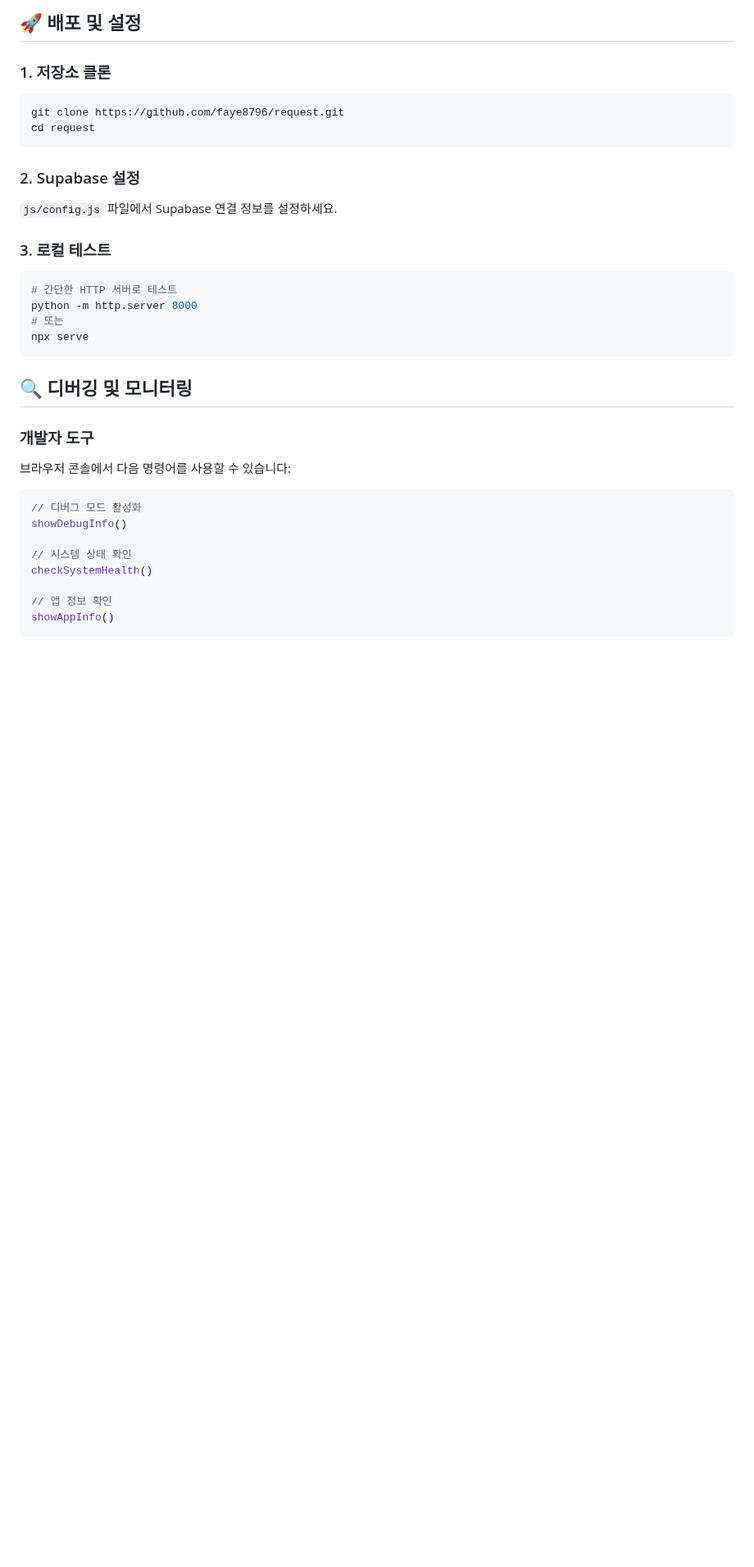
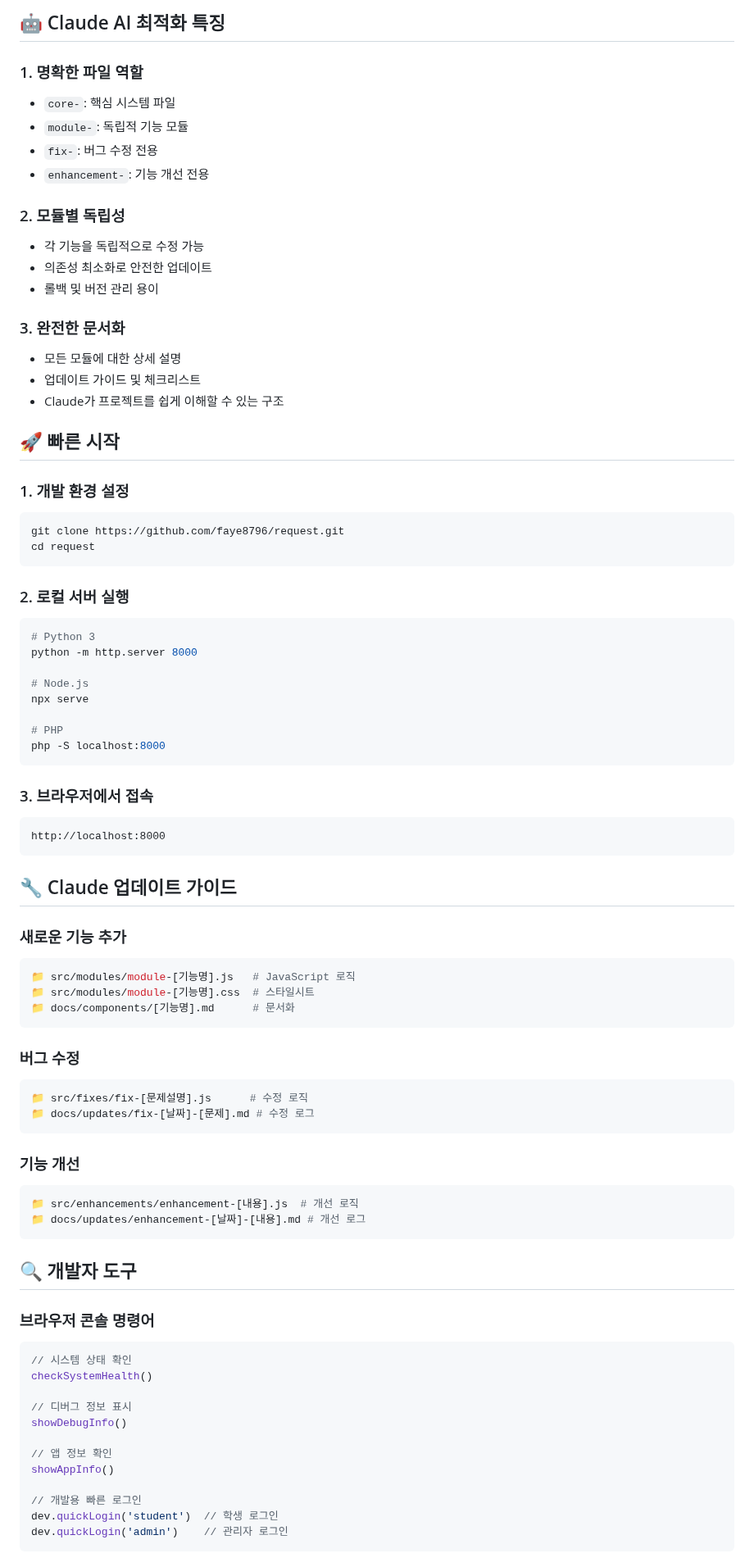
Before and after one commit to faye8796/request, a Markdown page: README.md, the part around one of its changes. Shown at 82% size. Rendered like a GitHub page; blank space fills up the shorter version.

````diff
--- a/README.md
+++ b/README.md
@@ -54,36 +78,83 @@
 
-## 🚀 배포 및 설정
+## 🤖 Claude AI 최적화 특징
 
-### 1. 저장소 클론
+### 1. **명확한 파일 역할**
+- `core-`: 핵심 시스템 파일
+- `module-`: 독립적 기능 모듈
+- `fix-`: 버그 수정 전용
+- `enhancement-`: 기능 개선 전용
+
+### 2. **모듈별 독립성**
+- 각 기능을 독립적으로 수정 가능
+- 의존성 최소화로 안전한 업데이트
+- 롤백 및 버전 관리 용이
+
+### 3. **완전한 문서화**
+- 모든 모듈에 대한 상세 설명
+- 업데이트 가이드 및 체크리스트
+- Claude가 프로젝트를 쉽게 이해할 수 있는 구조
+
+## 🚀 빠른 시작
+
+### 1. 개발 환경 설정
 ```bash
 git clone https://github.com/faye8796/request.git
 cd request
 ```
 
-### 2. Supabase 설정
-`js/config.js` 파일에서 Supabase 연결 정보를 설정하세요.
+### 2. 로컬 서버 실행
+```bash
+# Python 3
+python -m http.server 8000
 
-### 3. 로컬 테스트
-```bash
-# 간단한 HTTP 서버로 테스트
-python -m http.server 8000
-# 또는
+# Node.js
 npx serve
+
+# PHP
+php -S localhost:8000
 ```
 
-## 🔍 디버깅 및 모니터링
+### 3. 브라우저에서 접속
+```
+http://localhost:8000
+```
 
-### 개발자 도구
-브라우저 콘솔에서 다음 명령어를 사용할 수 있습니다:
+## 🔧 Claude 업데이트 가이드
 
+### 새로운 기능 추가
+```bash
+📁 src/modules/module-[기능명].js   # JavaScript 로직
+📁 src/modules/module-[기능명].css  # 스타일시트
+📁 docs/components/[기능명].md      # 문서화
+```
+
+### 버그 수정
+```bash
+📁 src/fixes/fix-[문제설명].js      # 수정 로직
+📁 docs/updates/fix-[날짜]-[문제].md # 수정 로그
+```
+
+### 기능 개선
+```bash
+📁 src/enhancements/enhancement-[내용].js  # 개선 로직
+📁 docs/updates/enhancement-[날짜]-[내용].md # 개선 로그
+```
+
+## 🔍 개발자 도구
+
+### 브라우저 콘솔 명령어
 ```javascript
-// 디버그 모드 활성화
-showDebugInfo()
-
 // 시스템 상태 확인
 checkSystemHealth()
 
+// 디버그 정보 표시
+showDebugInfo()
+
 // 앱 정보 확인
 showAppInfo()
+
+// 개발용 빠른 로그인
+dev.quickLogin('student')  // 학생 로그인
+dev.quickLogin('admin')    // 관리자 로그인
 ```
 
````
Also changed, not shown: other parts of README.md (+115 -67 lines).
